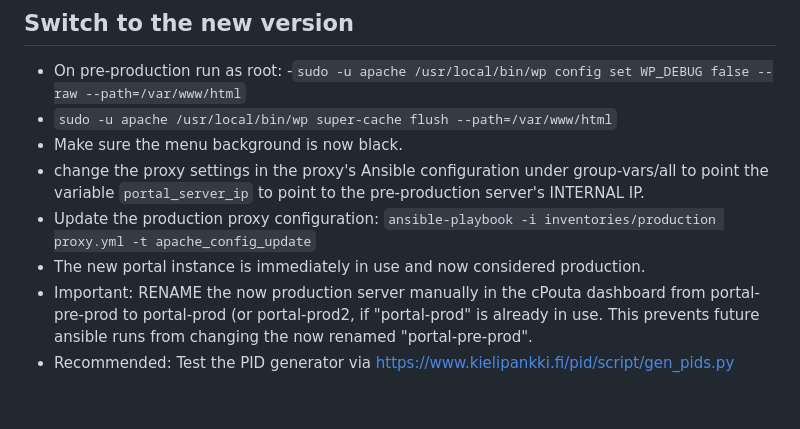
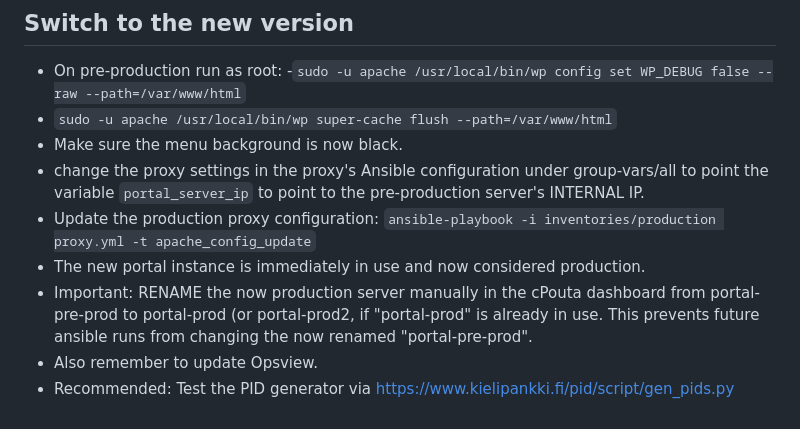
Before and after one commit to CSCfi/Kielipankki-portal-ansible, a Markdown page: README.md, the part around the change. Rendered like a GitHub page.

Commit message:
KP-8240 Add Opsview

```diff
--- a/README.md
+++ b/README.md
@@ -134,7 +134,8 @@ This assumes that the pre-production server is otherwise ready.
   - ``sudo -u apache /usr/local/bin/wp super-cache flush --path=/var/www/html``
  - Make sure the menu background is now black.
  - change the proxy settings in the proxy's Ansible configuration under group-vars/all to point the variable `portal_server_ip` to point to the pre-production server's INTERNAL IP.
- - Update the production proxy configuration: `ansible-playbook -i inventories/production proxy.yml -t apache_config_update`
+- Update the production proxy configuration: `ansible-playbook -i inventories/production proxy.yml -t apache_config_update`
  - The new portal instance is immediately in use and now considered production.
  - Important: RENAME the now production server manually in the cPouta dashboard from portal-pre-prod to portal-prod (or portal-prod2, if "portal-prod" is already in use. This prevents future ansible runs from changing the now renamed "portal-pre-prod".
-- Recommended: Test the PID generator via https://www.kielipankki.fi/pid/script/gen_pids.py
+ - Also remember to update Opsview.
+ - Recommended: Test the PID generator via https://www.kielipankki.fi/pid/script/gen_pids.py
```
